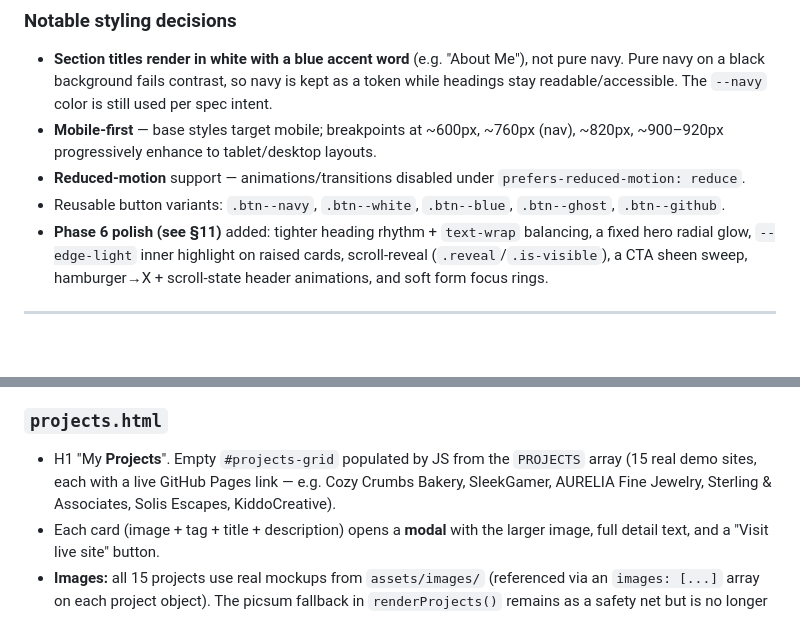
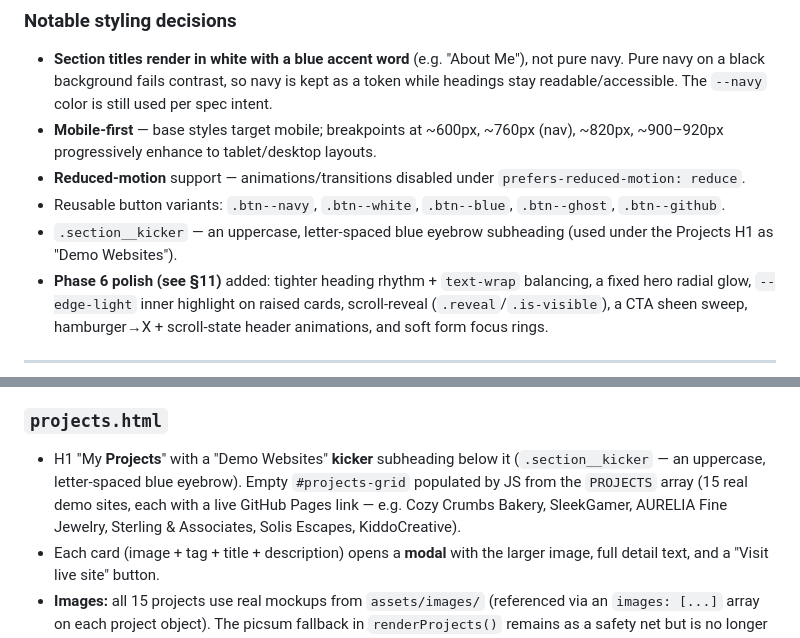
Before and after one commit to MBilalSIddiqi/portfolio, a Markdown page: CONTEXT.md, 2 parts joined by grey strips. Rendered like a GitHub page; blank space fills up the shorter version.

Commit message:
Document Projects page "Demo Websites" kicker in CONTEXT.md
Co-Authored-By: Claude Sonnet 4.6 <noreply@anthropic.com>

```diff
--- a/CONTEXT.md
+++ b/CONTEXT.md
@@ -120,6 +120,8 @@ Other tokens: radii, max content width (`--max: 1180px`), fluid `--gap`, shadow,
 - **Reduced-motion** support — animations/transitions disabled under
   `prefers-reduced-motion: reduce`.
 - Reusable button variants: `.btn--navy`, `.btn--white`, `.btn--blue`, `.btn--ghost`, `.btn--github`.
+- `.section__kicker` — an uppercase, letter-spaced blue eyebrow subheading (used under the Projects
+  H1 as "Demo Websites").
 - **Phase 6 polish (see §11)** added: tighter heading rhythm + `text-wrap` balancing, a fixed hero
   radial glow, `--edge-light` inner highlight on raised cards, scroll-reveal (`.reveal`/`.is-visible`),
   a CTA sheen sweep, hamburger→X + scroll-state header animations, and soft form focus rings.
@@ -186,9 +188,10 @@ Other tokens: radii, max content width (`--max: 1180px`), fluid `--gap`, shadow,
   my other repos` → https://github.com/MBilalSIddiqi (new tab).
 
 ### `projects.html`
-- H1 "My **Projects**". Empty `#projects-grid` populated by JS from the `PROJECTS` array
-  (15 real demo sites, each with a live GitHub Pages link — e.g. Cozy Crumbs Bakery, SleekGamer,
-  AURELIA Fine Jewelry, Sterling & Associates, Solis Escapes, KiddoCreative).
+- H1 "My **Projects**" with a "Demo Websites" **kicker** subheading below it (`.section__kicker` —
+  an uppercase, letter-spaced blue eyebrow). Empty `#projects-grid` populated by JS from the
+  `PROJECTS` array (15 real demo sites, each with a live GitHub Pages link — e.g. Cozy Crumbs
+  Bakery, SleekGamer, AURELIA Fine Jewelry, Sterling & Associates, Solis Escapes, KiddoCreative).
 - Each card (image + tag + title + description) opens a **modal** with the larger image, full
   detail text, and a "Visit live site" button.
 - **Images:** all 15 projects use real mockups from `assets/images/` (referenced via an
```
